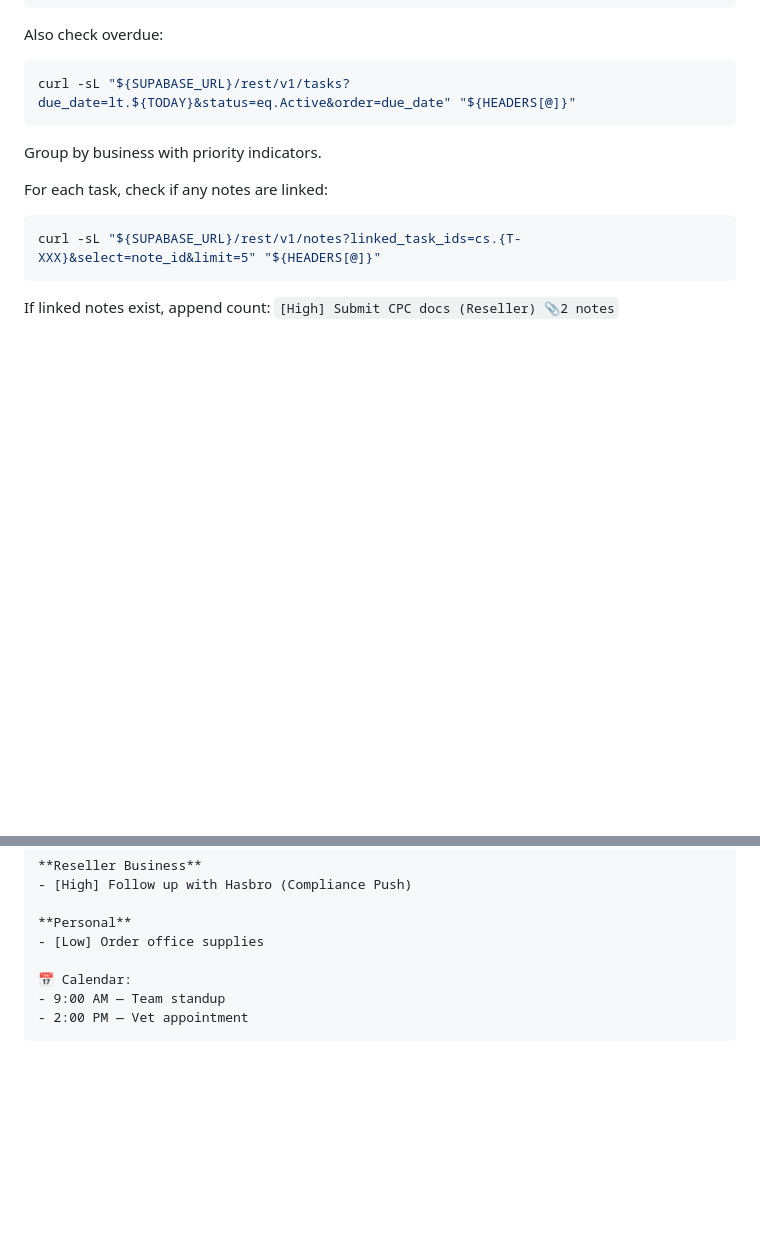
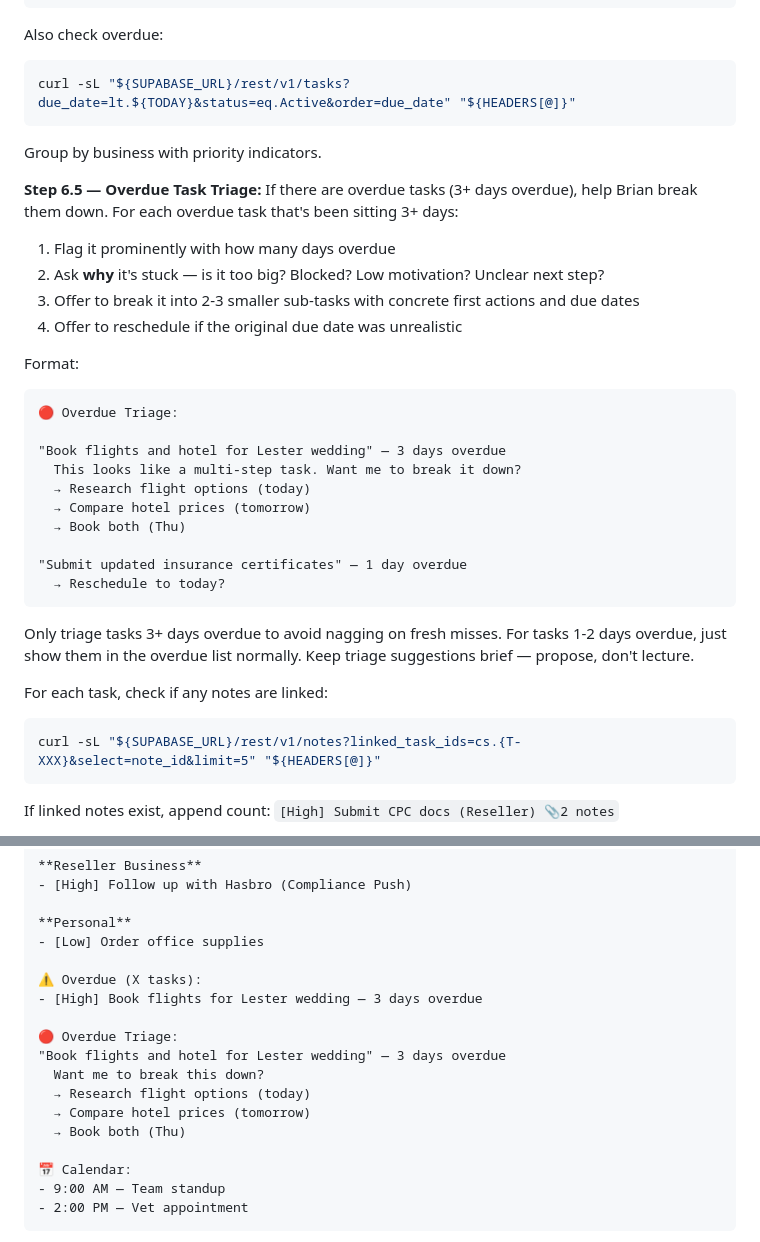
Before and after one commit to finance180/samaritan, a Markdown page: .claude/agents/daily-briefing.md, 2 parts joined by grey strips. Rendered like a GitHub page; blank space fills up the shorter version.

Commit message:
feat: add overdue task triage to morning briefing
Tasks 3+ days overdue get breakdown suggestions with concrete
sub-tasks and due dates. Helps unstick stale work.

Co-Authored-By: Claude Opus 4.6 (1M context) <noreply@anthropic.com>

````diff
--- a/.claude/agents/daily-briefing.md
+++ b/.claude/agents/daily-briefing.md
@@ -189,6 +189,30 @@ curl -sL "${SUPABASE_URL}/rest/v1/tasks?due_date=lt.${TODAY}&status=eq.Active&or
 ```
 Group by business with priority indicators.
 
+**Step 6.5 — Overdue Task Triage:**
+If there are overdue tasks (3+ days overdue), help Brian break them down. For each overdue task that's been sitting 3+ days:
+
+1. Flag it prominently with how many days overdue
+2. Ask **why** it's stuck — is it too big? Blocked? Low motivation? Unclear next step?
+3. Offer to break it into 2-3 smaller sub-tasks with concrete first actions and due dates
+4. Offer to reschedule if the original due date was unrealistic
+
+Format:
+```
+🔴 Overdue Triage:
+
+"Book flights and hotel for Lester wedding" — 3 days overdue
+  This looks like a multi-step task. Want me to break it down?
+  → Research flight options (today)
+  → Compare hotel prices (tomorrow)
+  → Book both (Thu)
+
+"Submit updated insurance certificates" — 1 day overdue
+  → Reschedule to today?
+```
+
+Only triage tasks 3+ days overdue to avoid nagging on fresh misses. For tasks 1-2 days overdue, just show them in the overdue list normally. Keep triage suggestions brief — propose, don't lecture.
+
 For each task, check if any notes are linked:
 ```bash
 curl -sL "${SUPABASE_URL}/rest/v1/notes?linked_task_ids=cs.{T-XXX}&select=note_id&limit=5" "${HEADERS[@]}"
@@ -227,6 +251,16 @@ Good morning Brian. You have X tasks due today:
 
 **Personal**
 - [Low] Order office supplies
+
+⚠️ Overdue (X tasks):
+- [High] Book flights for Lester wedding — 3 days overdue
+
+🔴 Overdue Triage:
+"Book flights and hotel for Lester wedding" — 3 days overdue
+  Want me to break this down?
+  → Research flight options (today)
+  → Compare hotel prices (tomorrow)
+  → Book both (Thu)
 
 📅 Calendar:
 - 9:00 AM — Team standup
````
